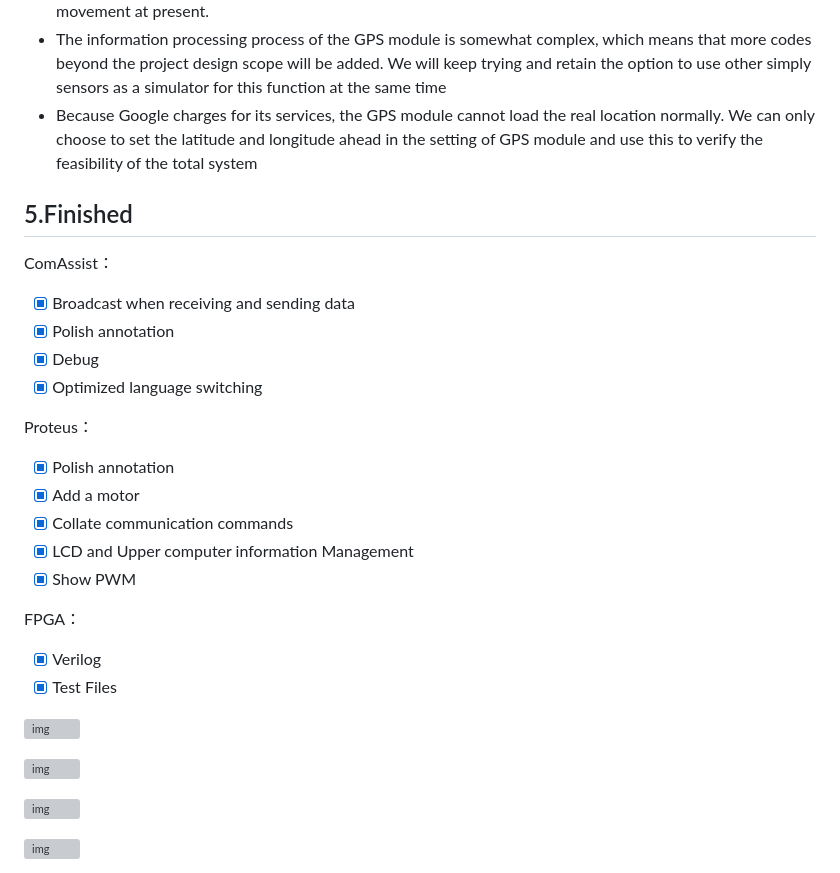
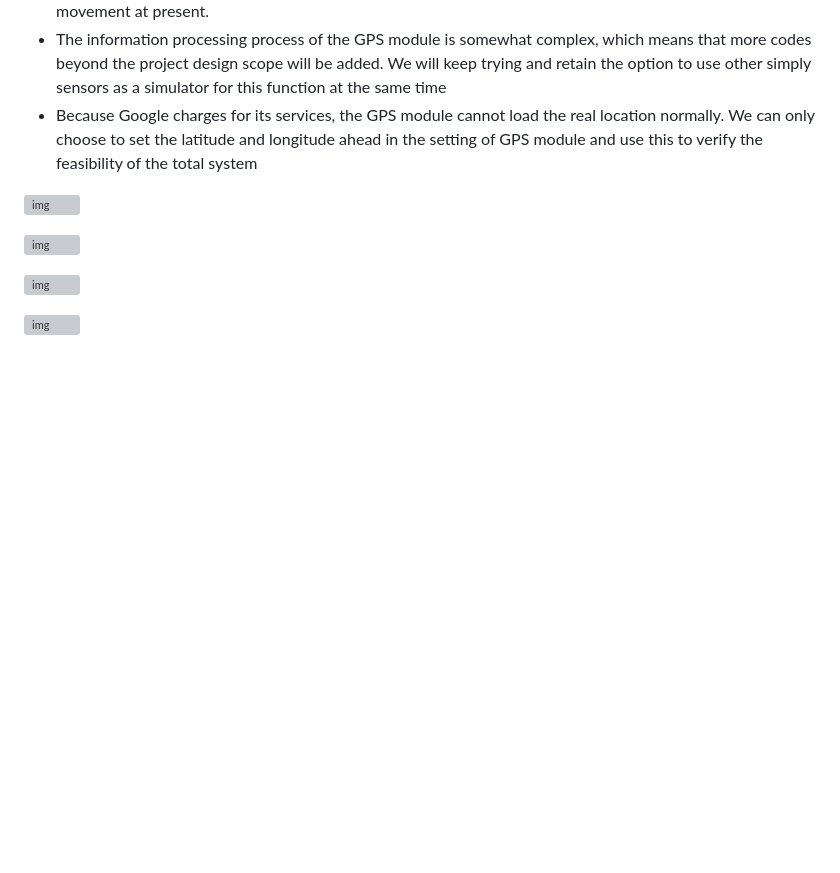
Before and after one commit to Cookieser/B39VS, a Markdown page: README.md, the part around the change. Rendered like a GitHub page; blank space fills up the shorter version; grey boxes are pictures that could not be loaded.

```diff
--- a/README.md
+++ b/README.md
@@ -62,27 +62,6 @@ Through the previous marketing research, we find that  related products on the m
 * The information processing process of the GPS module is somewhat complex, which means that more codes beyond the project design scope will be added. We will keep trying and retain the option to use other simply sensors as a simulator for this function at the same time
 * Because Google charges for its services, the GPS module cannot load the real location normally. We can only choose to set the latitude and longitude ahead in the setting of GPS module and use this to verify the feasibility of the total system
 
-## 5.Finished
-
-ComAssist：
-
-- [x] Broadcast when receiving and sending data
-- [x] Polish annotation
-- [x] Debug
-- [x]  Optimized language switching
-
-Proteus：
-
-- [x] Polish annotation
-- [x] Add a motor
-- [x] Collate communication commands
-- [x] LCD and Upper computer information Management
-- [x] Show PWM
-
-FPGA：
-
-- [x] Verilog
-- [x] Test Files
 
 ![img](https://pic-1306483575.cos.ap-nanjing.myqcloud.com/images/QQ%E5%9B%BE%E7%89%8720230226220649.png)
 
```
